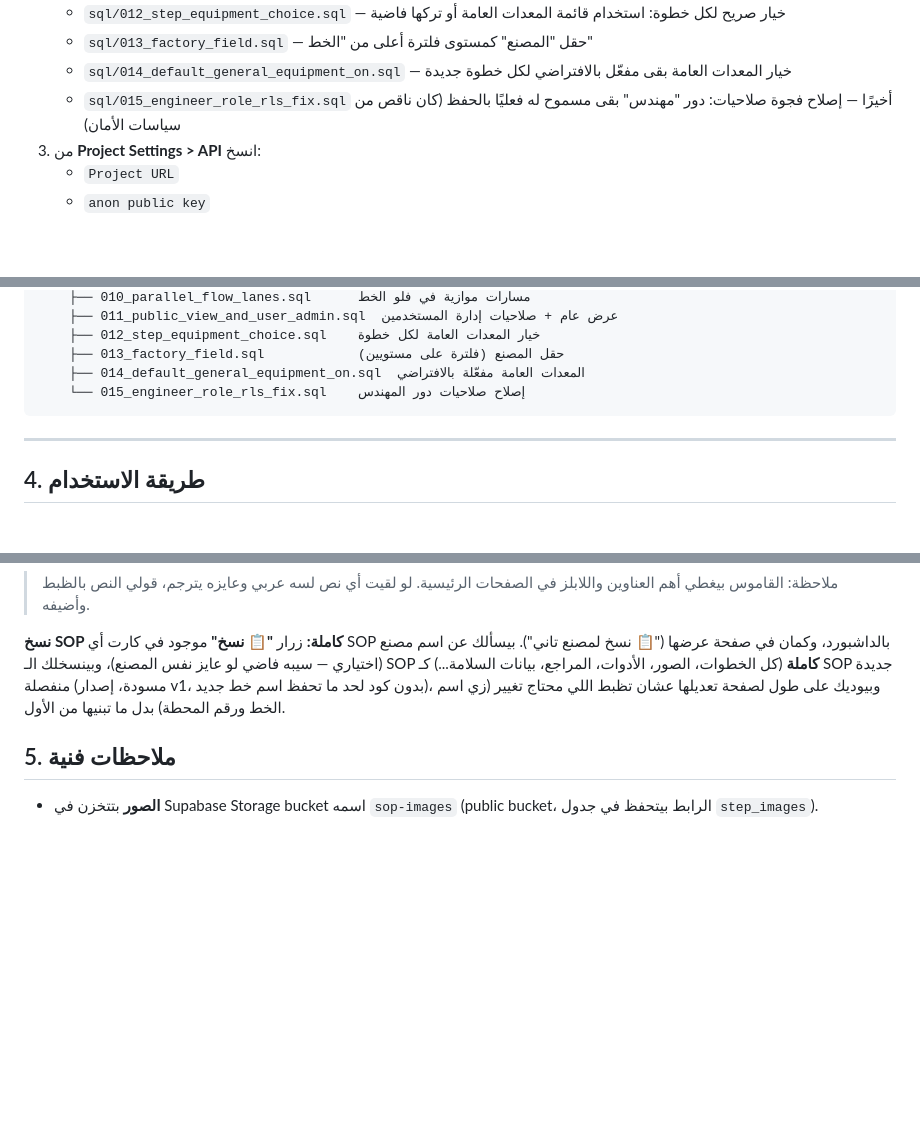
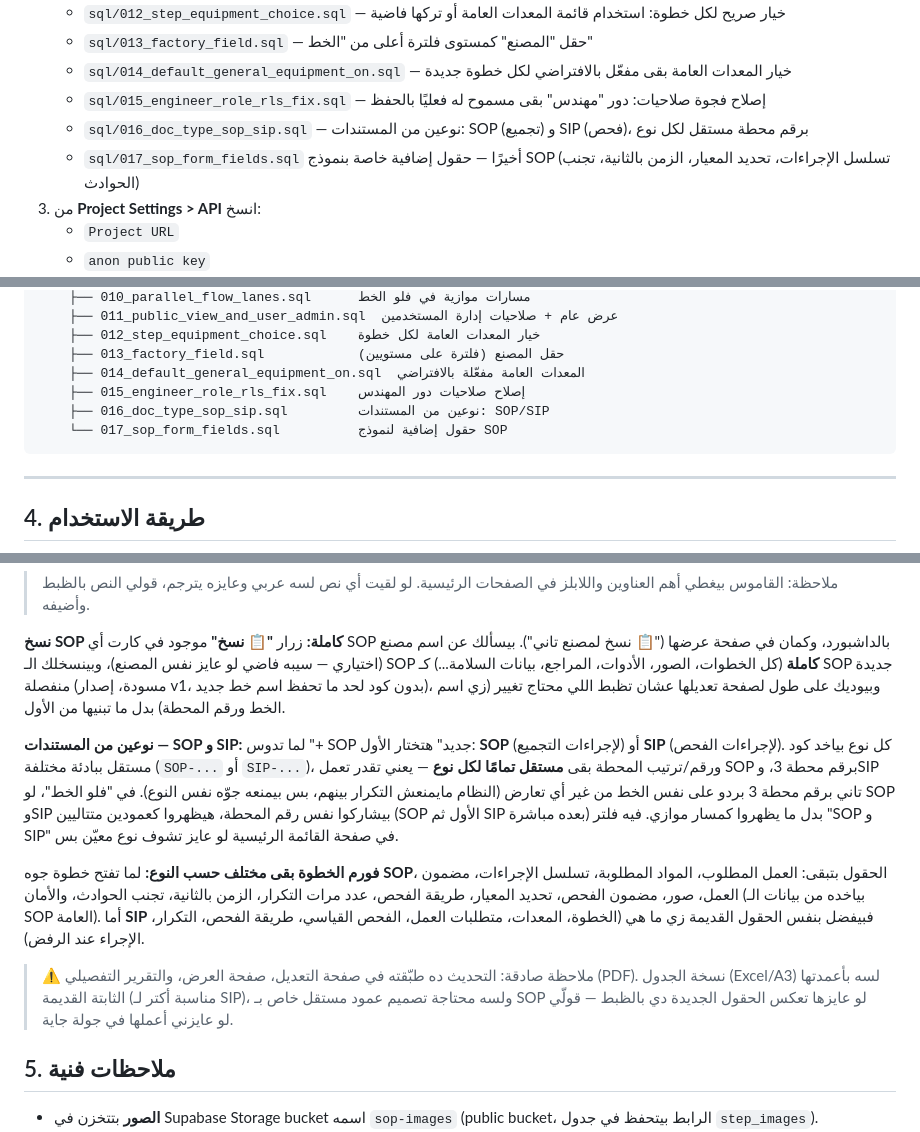
Before and after one commit to MahmoudBakr00/sop-system, a Markdown page: README.md, 3 parts joined by grey strips. GitHub-like rendering; blank space fills up the shorter version.

Commit message:
Update README with new document types and role fixes
Added new document types and updated engineer role permissions.

````diff
--- a/README.md
+++ b/README.md
@@ -41,7 +41,9 @@ SOP
    - `sql/012_step_equipment_choice.sql` — خيار صريح لكل خطوة: استخدام قائمة المعدات العامة أو تركها فاضية
    - `sql/013_factory_field.sql` — حقل "المصنع" كمستوى فلترة أعلى من "الخط"
    - `sql/014_default_general_equipment_on.sql` — خيار المعدات العامة بقى مفعّل بالافتراضي لكل خطوة جديدة
-   - `sql/015_engineer_role_rls_fix.sql` أخيرًا — إصلاح فجوة صلاحيات: دور "مهندس" بقى مسموح له فعليًا بالحفظ (كان ناقص من سياسات الأمان)
+   - `sql/015_engineer_role_rls_fix.sql` — إصلاح فجوة صلاحيات: دور "مهندس" بقى مسموح له فعليًا بالحفظ
+   - `sql/016_doc_type_sop_sip.sql` — نوعين من المستندات: SOP (تجميع) و SIP (فحص)، برقم محطة مستقل لكل نوع
+   - `sql/017_sop_form_fields.sql` أخيرًا — حقول إضافية خاصة بنموذج SOP (تسلسل الإجراءات، تحديد المعيار، الزمن بالثانية، تجنب الحوادث)
 3. من **Project Settings > API** انسخ:
    - `Project URL`
    - `anon public key`
@@ -119,7 +121,9 @@ sop-system/
     ├── 012_step_equipment_choice.sql    خيار المعدات العامة لكل خطوة
     ├── 013_factory_field.sql            حقل المصنع (فلترة على مستويين)
     ├── 014_default_general_equipment_on.sql  المعدات العامة مفعّلة بالافتراضي
-    └── 015_engineer_role_rls_fix.sql    إصلاح صلاحيات دور المهندس
+    ├── 015_engineer_role_rls_fix.sql    إصلاح صلاحيات دور المهندس
+    ├── 016_doc_type_sop_sip.sql         نوعين من المستندات: SOP/SIP
+    └── 017_sop_form_fields.sql          حقول إضافية لنموذج SOP
 ```
 
 ---
@@ -179,6 +183,12 @@ sop-system/
 
 **نسخ SOP كاملة:** زرار **"📋 نسخ"** موجود في كارت أي SOP بالداشبورد، وكمان في صفحة عرضها ("📋 نسخ لمصنع تاني"). بيسألك عن اسم مصنع (اختياري — سيبه فاضي لو عايز نفس المصنع)، وبينسخلك الـ SOP **كاملة** (كل الخطوات، الصور، الأدوات، المراجع، بيانات السلامة...) كـ SOP جديدة منفصلة (مسودة، إصدار v1، بدون كود لحد ما تحفظ اسم خط جديد)، وبيوديك على طول لصفحة تعديلها عشان تظبط اللي محتاج تغيير (زي اسم الخط ورقم المحطة) بدل ما تبنيها من الأول.
 
+**نوعين من المستندات — SOP و SIP:** لما تدوس "+ SOP جديد" هتختار الأول: **SOP** (لإجراءات التجميع) أو **SIP** (لإجراءات الفحص). كل نوع بياخد كود مستقل ببادئة مختلفة (`SOP-...` أو `SIP-...`)، ورقم/ترتيب المحطة بقى **مستقل تمامًا لكل نوع** — يعني تقدر تعمل SOP برقم محطة 3، وSIP تاني برقم محطة 3 بردو على نفس الخط من غير أي تعارض (النظام مايمنعش التكرار بينهم، بس بيمنعه جوّه نفس النوع). في "فلو الخط"، لو SOP وSIP بيشاركوا نفس رقم المحطة، هيظهروا كعمودين متتاليين (SOP الأول ثم SIP بعده مباشرة) بدل ما يظهروا كمسار موازي. فيه فلتر "SOP و SIP" في صفحة القائمة الرئيسية لو عايز تشوف نوع معيّن بس.
+
+**فورم الخطوة بقى مختلف حسب النوع:** لما تفتح خطوة جوه **SOP**، الحقول بتبقى: العمل المطلوب، المواد المطلوبة، تسلسل الإجراءات، مضمون العمل، صور، مضمون الفحص، تحديد المعيار، طريقة الفحص، عدد مرات التكرار، الزمن بالثانية، تجنب الحوادث، والأمان (بياخده من بيانات الـ SOP العامة). أما **SIP** فبيفضل بنفس الحقول القديمة زي ما هي (الخطوة، المعدات، متطلبات العمل، الفحص القياسي، طريقة الفحص، التكرار، الإجراء عند الرفض).
+
+> ⚠️ ملاحظة صادقة: التحديث ده طبّقته في صفحة التعديل، صفحة العرض، والتقرير التفصيلي (PDF). نسخة الجدول (Excel/A3) لسه بأعمدتها الثابتة القديمة (مناسبة أكتر لـ SIP)، ولسه محتاجة تصميم عمود مستقل خاص بـ SOP لو عايزها تعكس الحقول الجديدة دي بالظبط — قولّي لو عايزني أعملها في جولة جاية.
+
 ## 5. ملاحظات فنية
 
 - **الصور** بتتخزن في Supabase Storage bucket اسمه `sop-images` (public bucket، الرابط بيتحفظ في جدول `step_images`).
````
